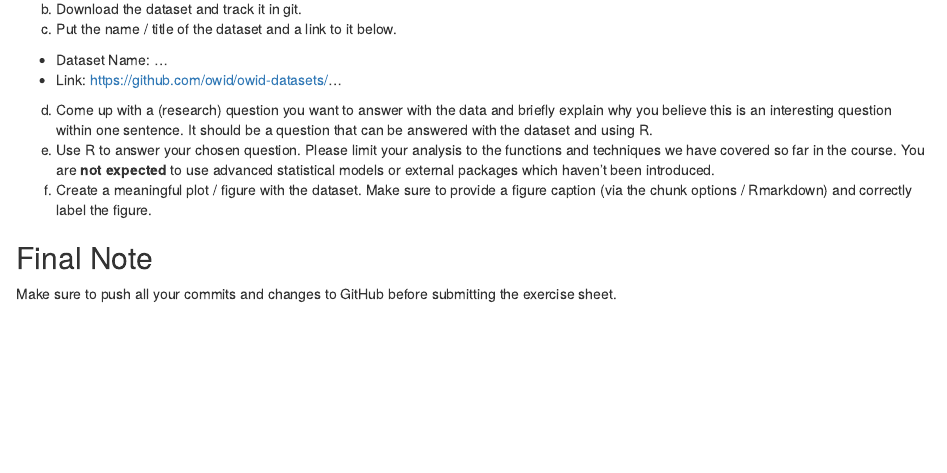
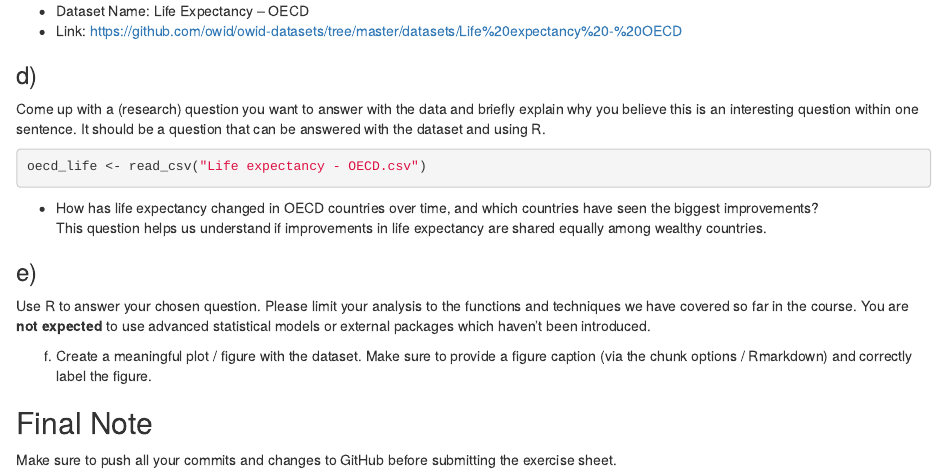
Before and after one commit to JJU-BBI/exeRcise-sheet-3, an R Markdown document (ExerciseSheet_3_TEMPLATE.Rmd): the page in a window 1100 px wide, from 3750 px down before the commit and from 3950 px down after it. Rendered offline with R 4.5, knitr and Pandoc, with nearby package versions; the code chunks are not run, so their results and figures are left out; drawn as R Markdown's standard HTML page in place of the format the file asks for.

Commit message:
Add research question for Exercise 4 using OECD life expectancy data

````diff
--- a/ExerciseSheet_3_TEMPLATE.Rmd
+++ b/ExerciseSheet_3_TEMPLATE.Rmd
@@ -218,9 +219,6 @@ a)  Go to <https://github.com/owid/owid-datasets/tree/master/datasets>
     and choose a dataset that interests you. You can have a look at
     <https://ourworldindata.org/> to gather some inspiration.
-b)  Download the dataset and track it in git.
-c)  Put the name / title of the dataset and a link to it below.
 
--   Dataset Name: ...
--   Link: <https://github.com/owid/owid-datasets/>...
+### b)
+Download the dataset and track it in git.
 
-d)  Come up with a (research) question you want to answer with the data
@@ -227,10 +228,23 @@ d)  Come up with a (research) question you want to answer with the data
+-   Dataset Name: Life Expectancy – OECD
+-   Link: <https://github.com/owid/owid-datasets/tree/master/datasets/Life%20expectancy%20-%20OECD>
+
+### d)
+Come up with a (research) question you want to answer with the data
     and briefly explain why you believe this is an interesting question
     within one sentence. It should be a question that can be answered
     with the dataset and using R.
-e)  Use R to answer your chosen question. Please limit your analysis to
+```{r}
+oecd_life <- read_csv("Life expectancy - OECD.csv")
+```
+-  How has life expectancy changed in OECD countries over time, and which countries have seen the biggest improvements?
+This question helps us understand if improvements in life expectancy are shared equally among wealthy countries.
+
+### e)
+Use R to answer your chosen question. Please limit your analysis to
     the functions and techniques we have covered so far in the course.
     You are **not expected** to use advanced statistical models or
     external packages which haven't been introduced.
+
 f)  Create a meaningful plot / figure with the dataset. Make sure to
     provide a figure caption (via the chunk options / Rmarkdown) and
     correctly label the figure.
````
Also changed, not shown: ExerciseSheet_3_TEMPLATE.html, ExerciseSheet_3_TEMPLATE.Rmd (6 more changed lines).
